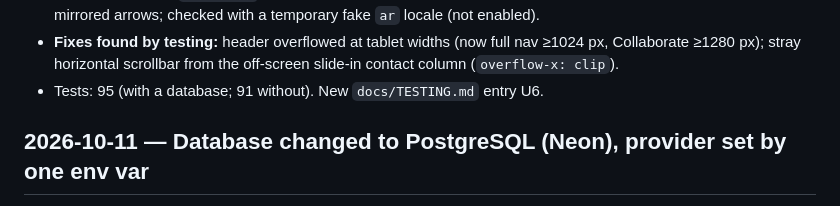
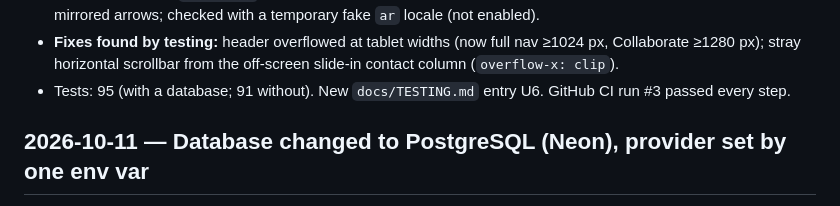
Before and after one commit to Salmanebf/Photographer_Portfolio, a Markdown page: CHANGELOG.md, the part around the change. GitHub-like rendering.

```diff
--- a/CHANGELOG.md
+++ b/CHANGELOG.md
@@ -19,7 +19,7 @@ Notable changes, newest first. Roadmap status lives in [`docs/ROADMAP.md`](./doc
   mirrored arrows; checked with a temporary fake `ar` locale (not enabled).
 - **Fixes found by testing:** header overflowed at tablet widths (now full nav ≥1024 px, Collaborate ≥1280 px); stray
   horizontal scrollbar from the off-screen slide-in contact column (`overflow-x: clip`).
-- Tests: 95 (with a database; 91 without). New `docs/TESTING.md` entry U6.
+- Tests: 95 (with a database; 91 without). New `docs/TESTING.md` entry U6. GitHub CI run #3 passed every step.
 
 ## 2026-10-11 — Database changed to PostgreSQL (Neon), provider set by one env var
 
```
Also changed, not shown: docs/TESTING.md (+1 -0 lines).
